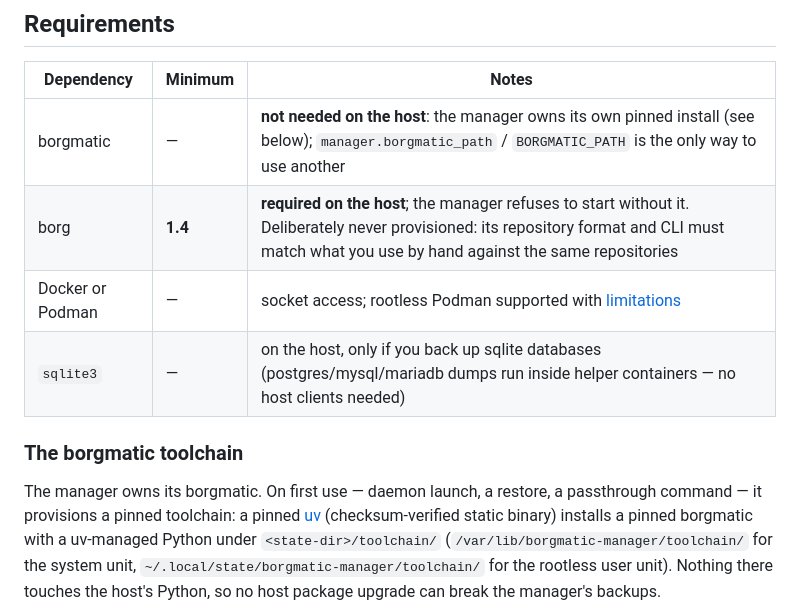
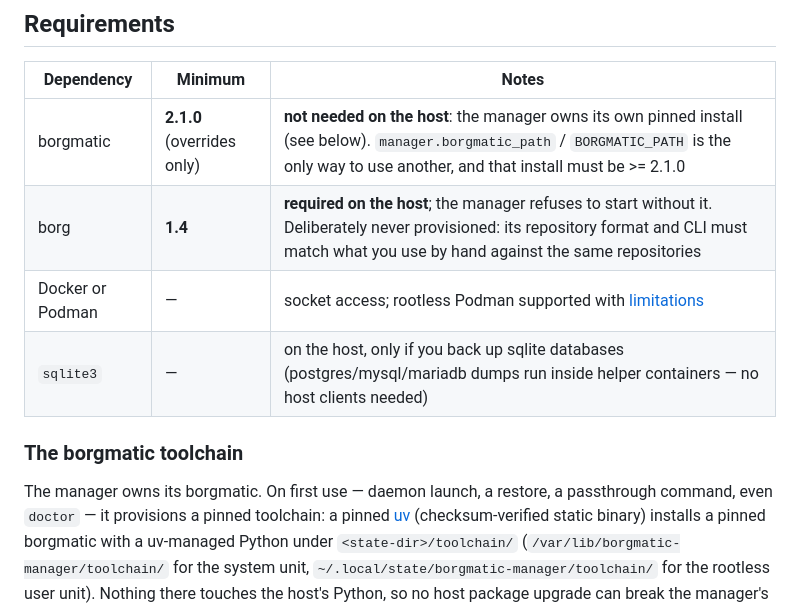
Before and after one commit to lugoues/borgmatic-manager, a Markdown page: README.md, the part around the change. Rendered like a GitHub page.

Commit message:
docs: keep the 2.1.0 floor on explicit overrides and disclose that doctor provisions too

```diff
--- a/README.md
+++ b/README.md
@@ -42,7 +42,7 @@ reimplements.
 
 | Dependency | Minimum | Notes |
 |---|---|---|
-| borgmatic | — | **not needed on the host**: the manager owns its own pinned install (see below); `manager.borgmatic_path` / `BORGMATIC_PATH` is the only way to use another |
+| borgmatic | **2.1.0** (overrides only) | **not needed on the host**: the manager owns its own pinned install (see below). `manager.borgmatic_path` / `BORGMATIC_PATH` is the only way to use another, and that install must be >= 2.1.0 |
 | borg | **1.4** | **required on the host**; the manager refuses to start without it. Deliberately never provisioned: its repository format and CLI must match what you use by hand against the same repositories |
 | Docker or Podman | — | socket access; rootless Podman supported with [limitations](#rootless-podman) |
 | `sqlite3` | — | on the host, only if you back up sqlite databases (postgres/mysql/mariadb dumps run inside helper containers — no host clients needed) |
@@ -50,7 +50,7 @@ reimplements.
 ### The borgmatic toolchain
 
 The manager owns its borgmatic. On first use — daemon launch, a restore, a
-passthrough command — it provisions a pinned toolchain: a pinned
+passthrough command, even `doctor` — it provisions a pinned toolchain: a pinned
 [uv](https://docs.astral.sh/uv/) (checksum-verified static binary) installs a
 pinned borgmatic with a uv-managed Python under `<state-dir>/toolchain/`
 (`/var/lib/borgmatic-manager/toolchain/` for the system unit,
```
